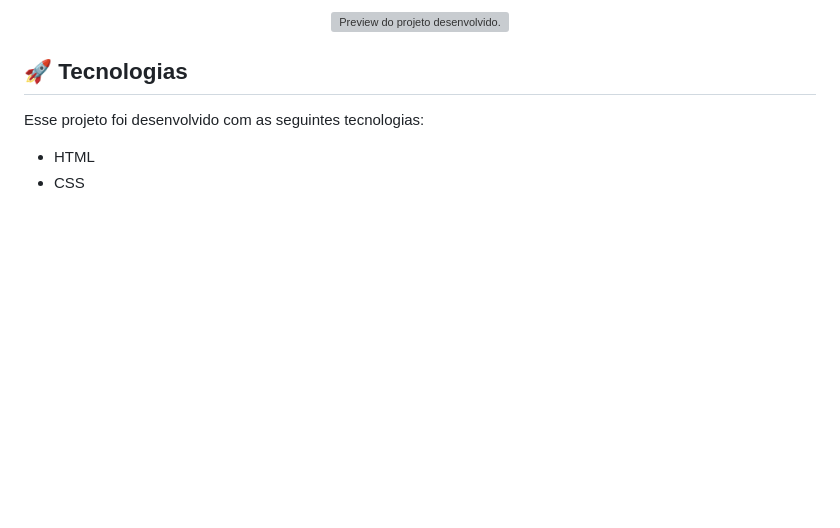
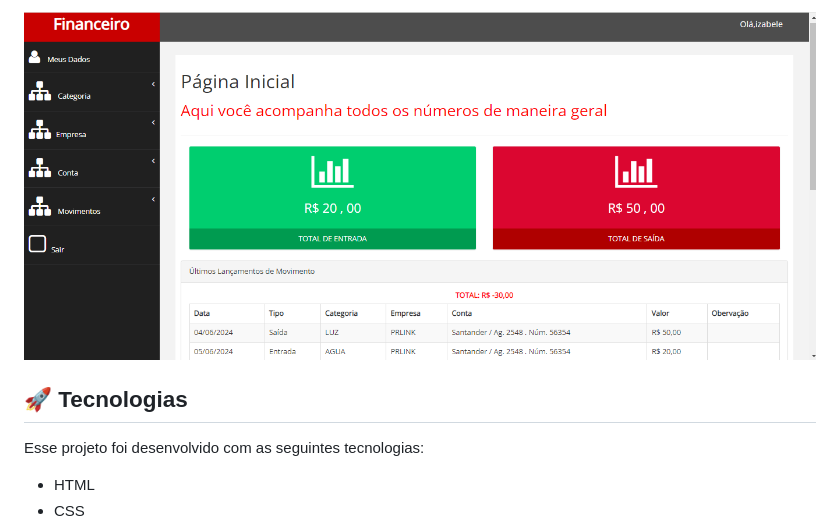
Before and after one commit to IzabeleMilano/ControleFInanceiro, a Markdown page: README.md, the part around the change. Rendered like a GitHub page; pictures changed too: img.png (added); blank space fills up the shorter version; grey boxes are pictures that could not be loaded.

Commit message:
add_img_readme

```diff
--- a/README.md
+++ b/README.md
@@ -1,7 +1,7 @@
 
 
 <p align="center">
-  <img alt="Preview do projeto desenvolvido." src=".github/preview.png" width="100%">
+  <img alt="Preview do projeto desenvolvido." src="img.png" width="100%">
 </p>
 
 ## 🚀 Tecnologias
```
